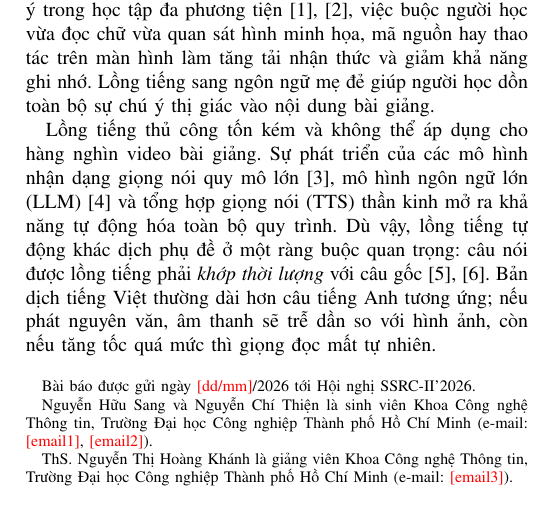
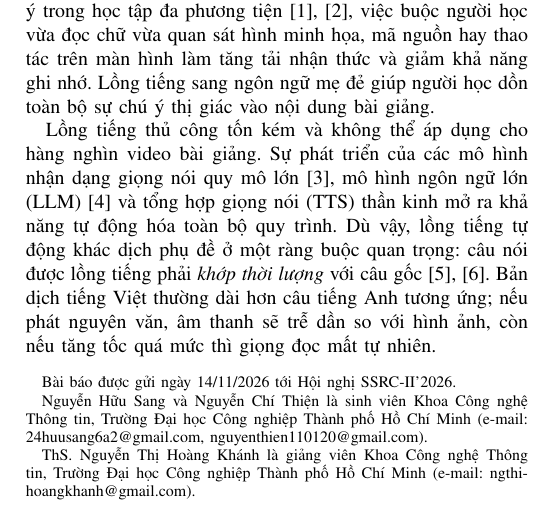
Before and after one commit to urglydog/ailms-ai-worker, a LaTeX paper (NCKH/paper/main.tex): part of one column of page 1 of 5, cut so that both start at the same text. Compiled offline with pdfLaTeX.

Commit message:
docs(nckh): fill author emails and submission date
Co-Authored-By: Claude Opus 5.5 <noreply@anthropic.com>

```diff
--- a/NCKH/paper/main.tex
+++ b/NCKH/paper/main.tex
@@ -23,9 +23,9 @@ T\kern-.1667em\lower.7ex\hbox{E}\kern-.125emX}}
 \title{Pipeline lồng tiếng tự động cho video bài giảng trực tuyến với cơ chế điều chỉnh tốc độ đọc thích ứng}
 
 \author{Nguyễn Hữu Sang, Nguyễn Chí Thiện, và Nguyễn Thị Hoàng Khánh
-\thanks{Bài báo được gửi ngày \todo{dd/mm}/2026 tới Hội nghị SSRC-II'2026.}
-\thanks{Nguyễn Hữu Sang và Nguyễn Chí Thiện là sinh viên Khoa Công nghệ Thông tin, Trường Đại học Công nghiệp Thành phố Hồ Chí Minh (e-mail: \todo{email1}, \todo{email2}).}
-\thanks{ThS. Nguyễn Thị Hoàng Khánh là giảng viên Khoa Công nghệ Thông tin, Trường Đại học Công nghiệp Thành phố Hồ Chí Minh (e-mail: \todo{email3}).}}
+\thanks{Bài báo được gửi ngày 14/11/2026 tới Hội nghị SSRC-II'2026.}
+\thanks{Nguyễn Hữu Sang và Nguyễn Chí Thiện là sinh viên Khoa Công nghệ Thông tin, Trường Đại học Công nghiệp Thành phố Hồ Chí Minh (e-mail: 24huusang6a2@gmail.com, nguyenthien110120@gmail.com).}
+\thanks{ThS. Nguyễn Thị Hoàng Khánh là giảng viên Khoa Công nghệ Thông tin, Trường Đại học Công nghiệp Thành phố Hồ Chí Minh (e-mail: ngthihoangkhanh@gmail.com).}}
 
 \maketitle
 
```
Also changed, not shown: NCKH/paper/main.pdf, 1 other file.
